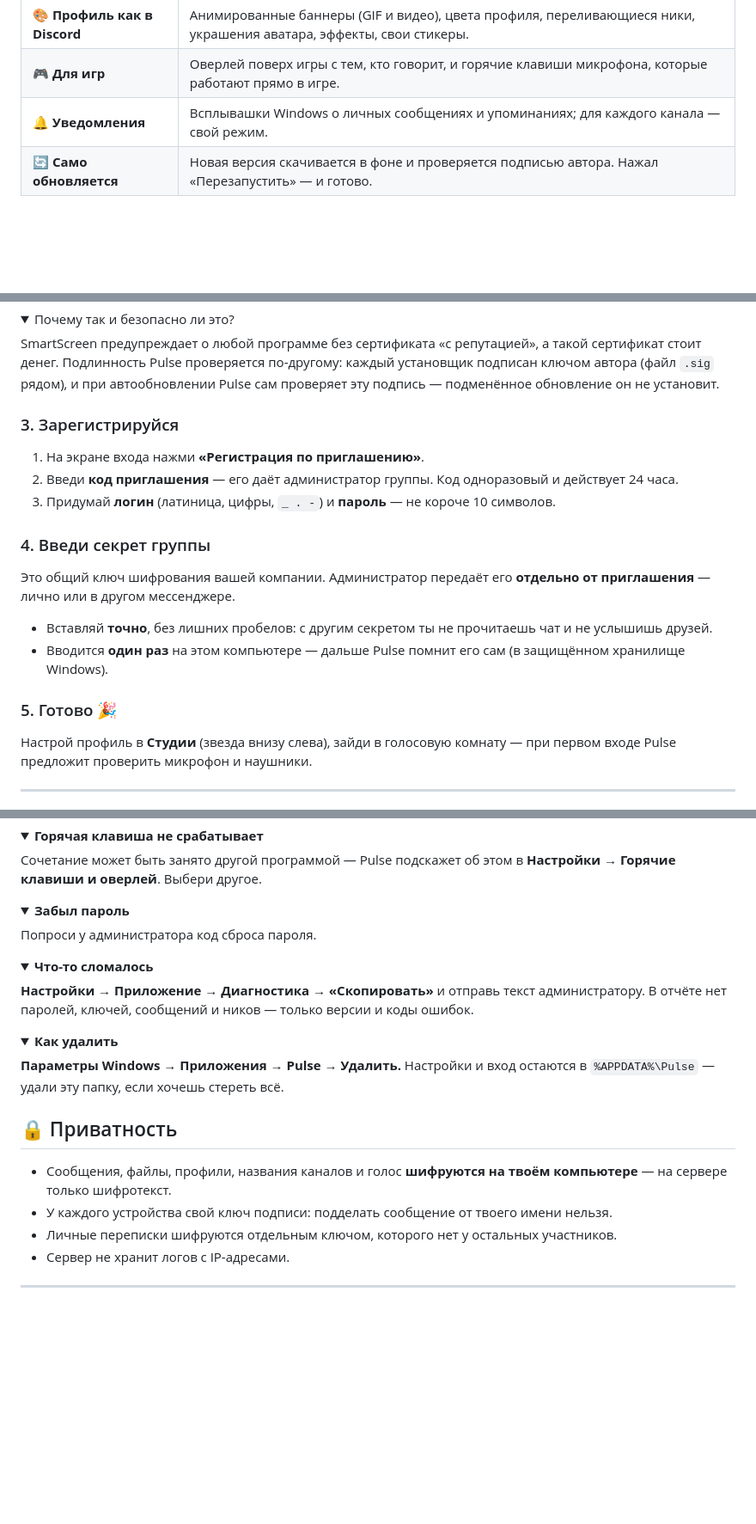
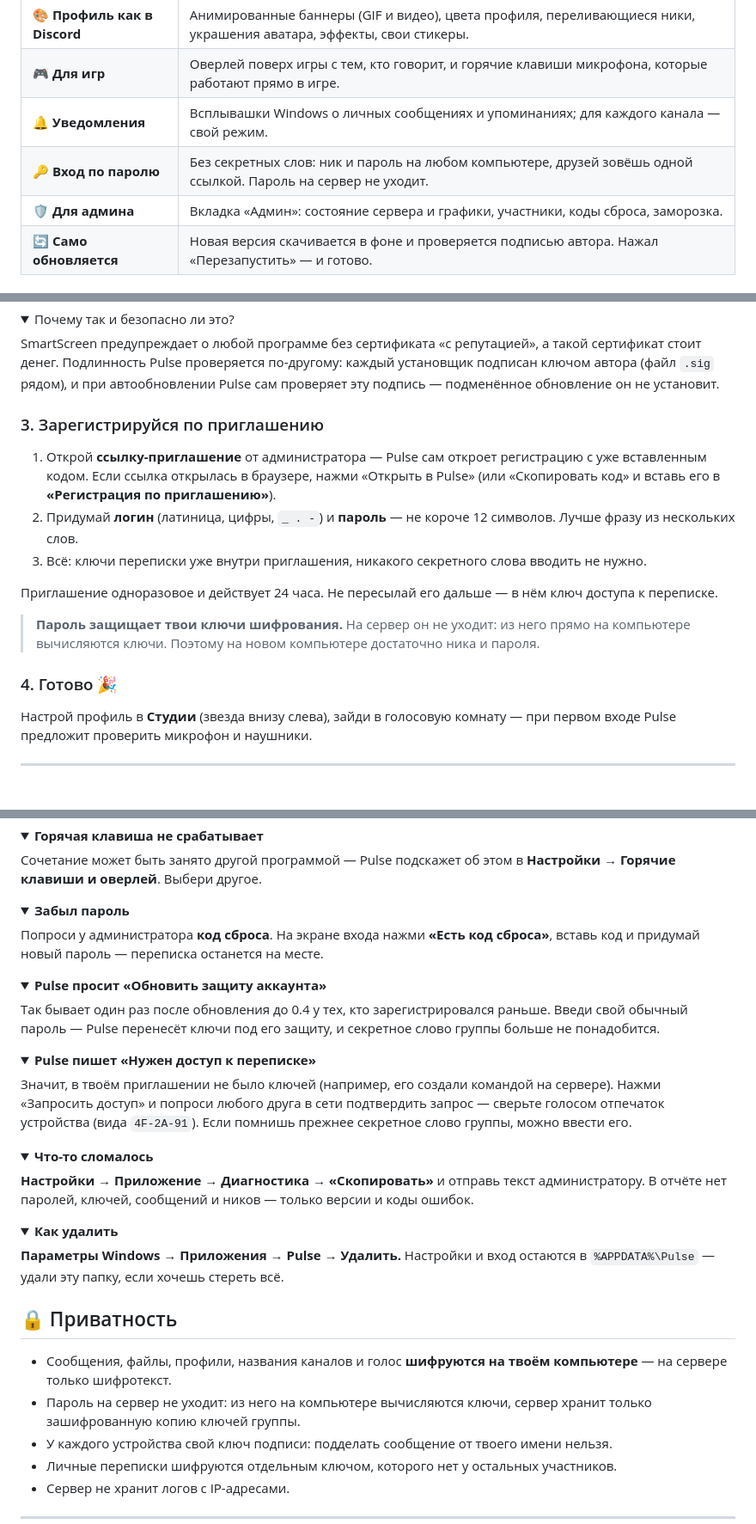
Before and after one commit to AfterAlotLies/pulse-releases, a Markdown page: README.md, 3 parts joined by grey strips. Shown at 86% size. GitHub-like rendering; folded sections open; blank space fills up the shorter version.

Commit message:
README: Pulse 0.4 — вход по паролю, приглашение ссылкой, вкладка «Админ»

```diff
--- a/README.md
+++ b/README.md
@@ -33,6 +33,8 @@
 | 🎨 **Профиль как в Discord** | Анимированные баннеры (GIF и видео), цвета профиля, переливающиеся ники, украшения аватара, эффекты, свои стикеры. |
 | 🎮 **Для игр** | Оверлей поверх игры с тем, кто говорит, и горячие клавиши микрофона, которые работают прямо в игре. |
 | 🔔 **Уведомления** | Всплывашки Windows о личных сообщениях и упоминаниях; для каждого канала — свой режим. |
+| 🔑 **Вход по паролю** | Без секретных слов: ник и пароль на любом компьютере, друзей зовёшь одной ссылкой. Пароль на сервер не уходит. |
+| 🛡️ **Для админа** | Вкладка «Админ»: состояние сервера и графики, участники, коды сброса, заморозка. |
 | 🔄 **Само обновляется** | Новая версия скачивается в фоне и проверяется подписью автора. Нажал «Перезапустить» — и готово. |
 
 ## 📸 Как выглядит
@@ -81,20 +83,17 @@ SmartScreen предупреждает о любой программе без
 
 </details>
 
-### 3. Зарегистрируйся
+### 3. Зарегистрируйся по приглашению
 
-1. На экране входа нажми **«Регистрация по приглашению»**.
-2. Введи **код приглашения** — его даёт администратор группы. Код одноразовый и действует 24 часа.
-3. Придумай **логин** (латиница, цифры, `_ . -`) и **пароль** — не короче 10 символов.
+1. Открой **ссылку-приглашение** от администратора — Pulse сам откроет регистрацию с уже вставленным кодом. Если ссылка открылась в браузере, нажми «Открыть в Pulse» (или «Скопировать код» и вставь его в **«Регистрация по приглашению»**).
+2. Придумай **логин** (латиница, цифры, `_ . -`) и **пароль** — не короче 12 символов. Лучше фразу из нескольких слов.
+3. Всё: ключи переписки уже внутри приглашения, никакого секретного слова вводить не нужно.
 
-### 4. Введи секрет группы
+Приглашение одноразовое и действует 24 часа. Не пересылай его дальше — в нём ключ доступа к переписке.
 
-Это общий ключ шифрования вашей компании. Администратор передаёт его **отдельно от приглашения** — лично или в другом мессенджере.
+> **Пароль защищает твои ключи шифрования.** На сервер он не уходит: из него прямо на компьютере вычисляются ключи. Поэтому на новом компьютере достаточно ника и пароля.
 
-- Вставляй **точно**, без лишних пробелов: с другим секретом ты не прочитаешь чат и не услышишь друзей.
-- Вводится **один раз** на этом компьютере — дальше Pulse помнит его сам (в защищённом хранилище Windows).
-
-### 5. Готово 🎉
+### 4. Готово 🎉
 
 Настрой профиль в **Студии** (звезда внизу слева), зайди в голосовую комнату — при первом входе Pulse предложит проверить микрофон и наушники.
 
@@ -151,7 +150,21 @@ Pulse обновляется **сам**: качает новую версию в
 <details>
 <summary><b>Забыл пароль</b></summary>
 
-Попроси у администратора код сброса пароля.
+Попроси у администратора **код сброса**. На экране входа нажми **«Есть код сброса»**, вставь код и придумай новый пароль — переписка останется на месте.
+
+</details>
+
+<details>
+<summary><b>Pulse просит «Обновить защиту аккаунта»</b></summary>
+
+Так бывает один раз после обновления до 0.4 у тех, кто зарегистрировался раньше. Введи свой обычный пароль — Pulse перенесёт ключи под его защиту, и секретное слово группы больше не понадобится.
+
+</details>
+
+<details>
+<summary><b>Pulse пишет «Нужен доступ к переписке»</b></summary>
+
+Значит, в твоём приглашении не было ключей (например, его создали командой на сервере). Нажми «Запросить доступ» и попроси любого друга в сети подтвердить запрос — сверьте голосом отпечаток устройства (вида `4F-2A-91`). Если помнишь прежнее секретное слово группы, можно ввести его.
 
 </details>
 
@@ -172,6 +185,7 @@ Pulse обновляется **сам**: качает новую версию в
 ## 🔒 Приватность
 
 - Сообщения, файлы, профили, названия каналов и голос **шифруются на твоём компьютере** — на сервере только шифротекст.
+- Пароль на сервер не уходит: из него на компьютере вычисляются ключи, сервер хранит только зашифрованную копию ключей группы.
 - У каждого устройства свой ключ подписи: подделать сообщение от твоего имени нельзя.
 - Личные переписки шифруются отдельным ключом, которого нет у остальных участников.
 - Сервер не хранит логов с IP-адресами.
```
Also changed, not shown: other parts of README.md (+1 -1 lines).
